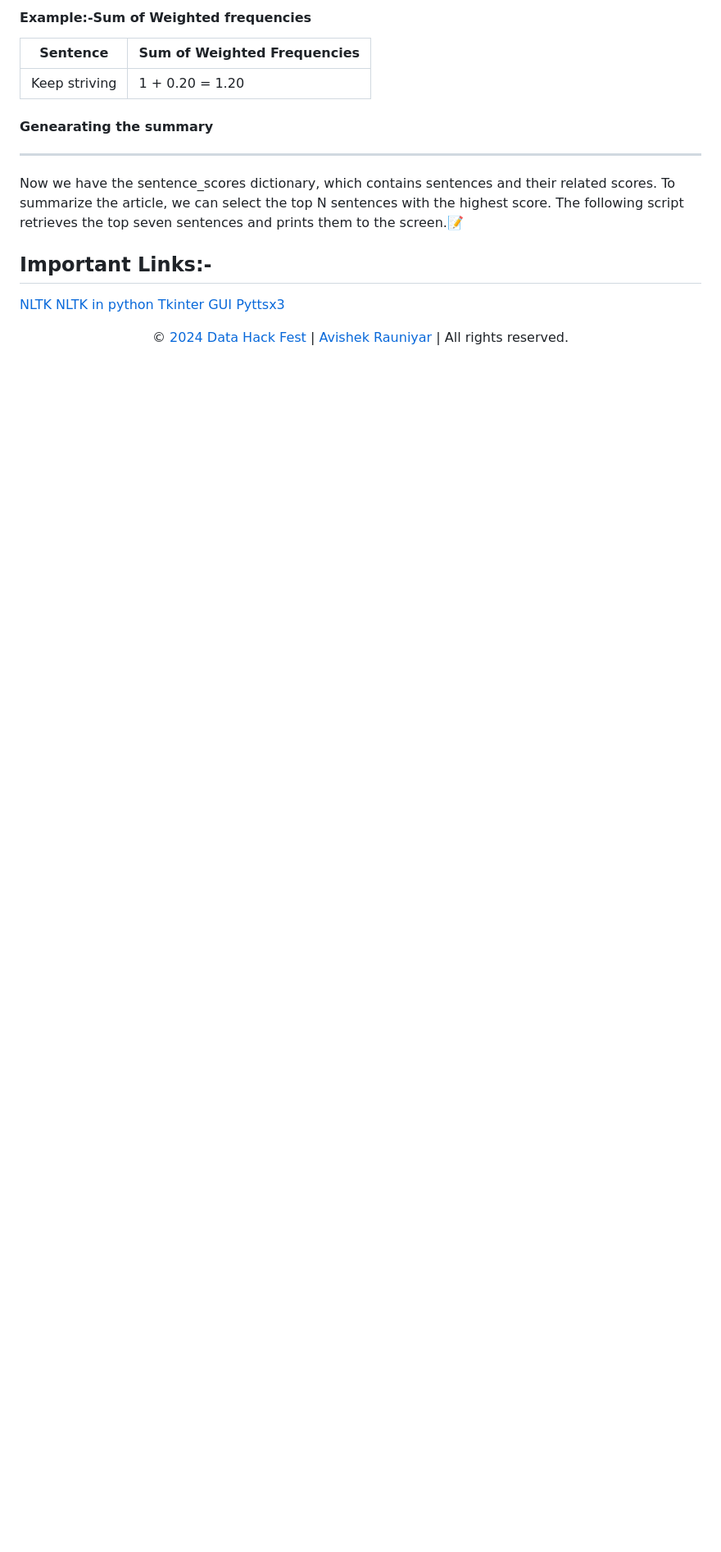
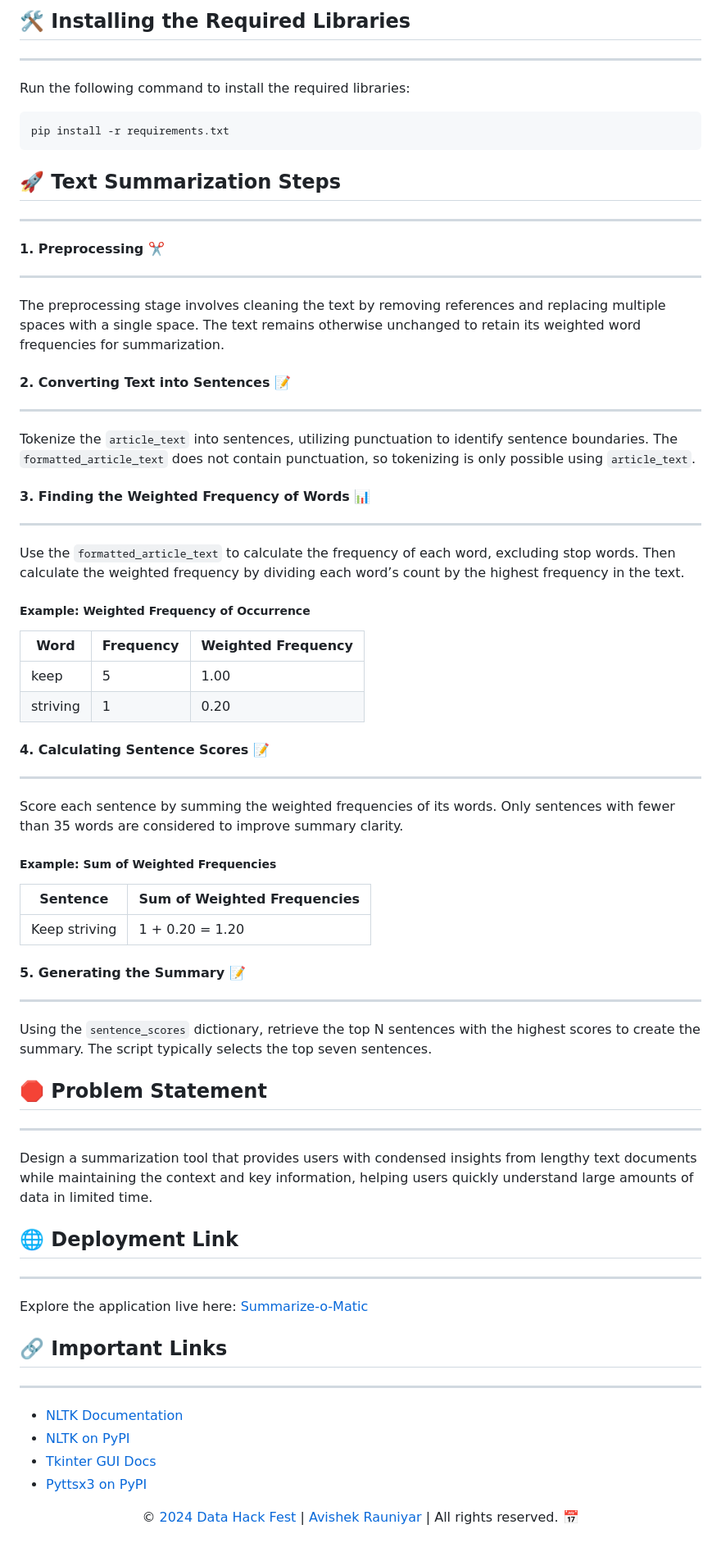
Before and after one commit to Avishek8136/Summarize-o-Matic, a Markdown page: README.md, the part around one of its changes. Shown at 82% size. Rendered like a GitHub page; blank space fills up the shorter version.

````diff
--- a/README.md
+++ b/README.md
@@ -64,20 +90,62 @@ Calculate the scores for each sentence by adding the weighted frequencies of the
 
-#### Example:-Sum of Weighted frequencies
+## 🛠️ **Installing the Required Libraries**
+------------------
+
+Run the following command to install the required libraries:
+
+```bash
+pip install -r requirements.txt
+```
+
+## 🚀 **Text Summarization Steps**
+------------------
+
+#### **1. Preprocessing** ✂️
+------------------
+The preprocessing stage involves cleaning the text by removing references and replacing multiple spaces with a single space. The text remains otherwise unchanged to retain its weighted word frequencies for summarization.
+
+#### **2. Converting Text into Sentences** 📝
+------------------
+Tokenize the `article_text` into sentences, utilizing punctuation to identify sentence boundaries. The `formatted_article_text` does not contain punctuation, so tokenizing is only possible using `article_text`.
+
+#### **3. Finding the Weighted Frequency of Words** 📊
+------------------
+Use the `formatted_article_text` to calculate the frequency of each word, excluding stop words. Then calculate the weighted frequency by dividing each word’s count by the highest frequency in the text.
+
+##### **Example: Weighted Frequency of Occurrence**
+
+| Word     | Frequency | Weighted Frequency |
+|----------|-----------|-------------------|
+| keep     | 5         | 1.00              |
+| striving | 1         | 0.20              |
+
+#### **4. Calculating Sentence Scores** 📝
+------------------
+Score each sentence by summing the weighted frequencies of its words. Only sentences with fewer than 35 words are considered to improve summary clarity.
+
+##### **Example: Sum of Weighted Frequencies**
 
 | Sentence     | Sum of Weighted Frequencies |
-|----------|-----------|
-| Keep striving     | 1 + 0.20 = 1.20       |
+|--------------|-----------------------------|
+| Keep striving| 1 + 0.20 = 1.20             |
 
-#### Genearating the summary
+#### **5. Generating the Summary** 📝
 ------------------
+Using the `sentence_scores` dictionary, retrieve the top N sentences with the highest scores to create the summary. The script typically selects the top seven sentences.
 
-Now we have the sentence_scores dictionary, which contains sentences and their related scores. To summarize the article, we can select the top N sentences with the highest score. The following script retrieves the top seven sentences and prints them to the screen.📝
+## 🛑 **Problem Statement**
+------------------
+Design a summarization tool that provides users with condensed insights from lengthy text documents while maintaining the context and key information, helping users quickly understand large amounts of data in limited time.
 
-## Important Links:-
+## 🌐 **Deployment Link**
+------------------
+Explore the application live here: [Summarize-o-Matic](https://summarize-o-matic.streamlit.app/)
 
-[NLTK](https://www.nltk.org/)
-[NLTK in python](https://pypi.org/project/nltk/)
-[Tkinter GUI](https://docs.python.org/3/library/tkinter.html)
-[Pyttsx3](https://pypi.org/project/pyttsx3/)
+## 🔗 **Important Links**
+------------------
+- [NLTK Documentation](https://www.nltk.org/)
+- [NLTK on PyPI](https://pypi.org/project/nltk/)
+- [Tkinter GUI Docs](https://docs.python.org/3/library/tkinter.html)
+- [Pyttsx3 on PyPI](https://pypi.org/project/pyttsx3/)
 
-<p align="center">© <a href="https://events.mlh.io/events/11279">2024 Data Hack Fest</a> | <a href="https://www.github.com/Avishek8136"> Avishek Rauniyar </a> | All rights reserved. </p>
+<p align="center">© <a href="https://events.mlh.io/events/11279">2024 Data Hack Fest</a> | <a href="https://www.github.com/Avishek8136">Avishek Rauniyar</a> | All rights reserved. 📅</p>
````
Also changed, not shown: other parts of README.md (+63 -37 lines).
